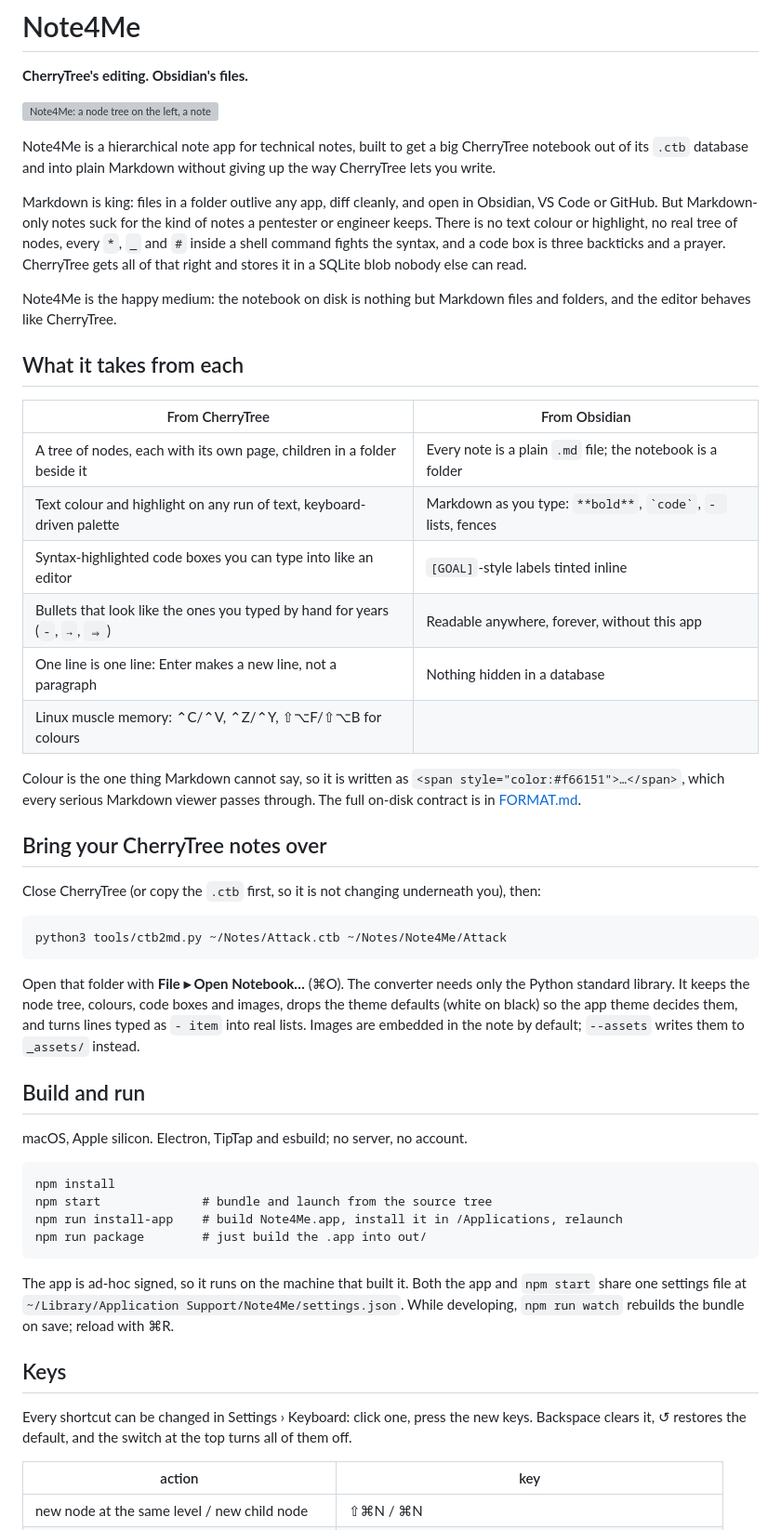
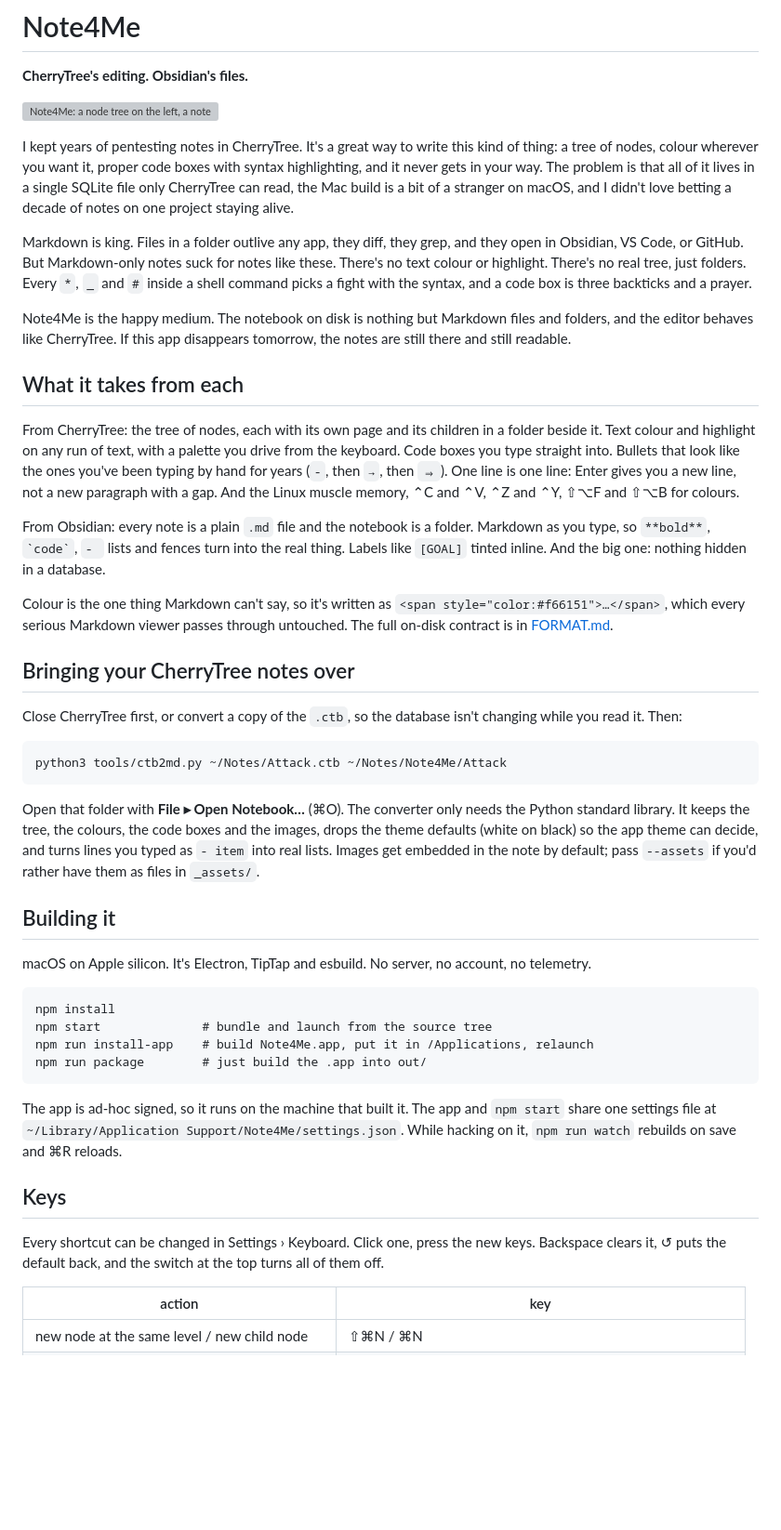
Before and after one commit to zimzam-but-not-taken/Note4Me, a Markdown page: README.md, the part around one of its changes. Shown at 93% size. Drawn GitHub-style; blank space fills up the shorter version; grey boxes are pictures that could not be loaded.

Commit message:
README: rewrite in a plainer voice
Co-Authored-By: Claude Fable 5.1 <noreply@anthropic.com>

````diff
--- a/README.md
+++ b/README.md
@@ -4,70 +4,80 @@
 
 ![Note4Me: a node tree on the left, a note with coloured text and highlighted ARM64 code boxes on the right](Screenshot.png)
 
-Note4Me is a hierarchical note app for technical notes, built to get a big
-CherryTree notebook out of its `.ctb` database and into plain Markdown without
-giving up the way CherryTree lets you write.
+I kept years of pentesting notes in CherryTree. It's a great way to write
+this kind of thing: a tree of nodes, colour wherever you want it, proper code
+boxes with syntax highlighting, and it never gets in your way. The problem is
+that all of it lives in a single SQLite file only CherryTree can read, the
+Mac build is a bit of a stranger on macOS, and I didn't love betting a decade
+of notes on one project staying alive.
 
-Markdown is king: files in a folder outlive any app, diff cleanly, and open in
-Obsidian, VS Code or GitHub. But Markdown-only notes suck for the kind of
-notes a pentester or engineer keeps. There is no text colour or highlight, no
-real tree of nodes, every `*`, `_` and `#` inside a shell command fights the
-syntax, and a code box is three backticks and a prayer. CherryTree gets all of
-that right and stores it in a SQLite blob nobody else can read.
+Markdown is king. Files in a folder outlive any app, they diff, they grep, and
+they open in Obsidian, VS Code, or GitHub. But Markdown-only notes suck for
+notes like these. There's no text colour or highlight. There's no real tree,
+just folders. Every `*`, `_` and `#` inside a shell command picks a fight with
+the syntax, and a code box is three backticks and a prayer.
 
-Note4Me is the happy medium: the notebook on disk is nothing but Markdown
-files and folders, and the editor behaves like CherryTree.
+Note4Me is the happy medium. The notebook on disk is nothing but Markdown
+files and folders, and the editor behaves like CherryTree. If this app
+disappears tomorrow, the notes are still there and still readable.
 
 ## What it takes from each
 
-| From CherryTree | From Obsidian |
-|---|---|
-| A tree of nodes, each with its own page, children in a folder beside it | Every note is a plain `.md` file; the notebook is a folder |
-| Text colour and highlight on any run of text, keyboard-driven palette | Markdown as you type: `**bold**`, `` `code` ``, `- ` lists, fences |
-| Syntax-highlighted code boxes you can type into like an editor | `[GOAL]`-style labels tinted inline |
-| Bullets that look like the ones you typed by hand for years (`-`, `→`, `⇒`) | Readable anywhere, forever, without this app |
-| One line is one line: Enter makes a new line, not a paragraph | Nothing hidden in a database |
-| Linux muscle memory: ⌃C/⌃V, ⌃Z/⌃Y, ⇧⌥F/⇧⌥B for colours | |
+From CherryTree: the tree of nodes, each with its own page and its children
+in a folder beside it. Text colour and highlight on any run of text, with a
+palette you drive from the keyboard. Code boxes you type straight into.
+Bullets that look like the ones you've been typing by hand for years (`-`,
+then `→`, then `⇒`). One line is one line: Enter gives you a new line, not a
+new paragraph with a gap. And the Linux muscle memory, ⌃C and ⌃V, ⌃Z and ⌃Y,
+⇧⌥F and ⇧⌥B for colours.
 
-Colour is the one thing Markdown cannot say, so it is written as
+From Obsidian: every note is a plain `.md` file and the notebook is a folder.
+Markdown as you type, so `**bold**`, `` `code` ``, `- ` lists and fences
+turn into the real thing. Labels like `[GOAL]` tinted inline. And the big
+one: nothing hidden in a database.
+
+Colour is the one thing Markdown can't say, so it's written as
 `<span style="color:#f66151">…</span>`, which every serious Markdown viewer
-passes through. The full on-disk contract is in [FORMAT.md](FORMAT.md).
+passes through untouched. The full on-disk contract is in
+[FORMAT.md](FORMAT.md).
 
-## Bring your CherryTree notes over
+## Bringing your CherryTree notes over
 
-Close CherryTree (or copy the `.ctb` first, so it is not changing underneath
-you), then:
+Close CherryTree first, or convert a copy of the `.ctb`, so the database
+isn't changing while you read it. Then:
 
 ```
 python3 tools/ctb2md.py ~/Notes/Attack.ctb ~/Notes/Note4Me/Attack
 ```
 
-Open that folder with **File ▸ Open Notebook…** (⌘O). The converter needs only
-the Python standard library. It keeps the node tree, colours, code boxes and
-images, drops the theme defaults (white on black) so the app theme decides
-them, and turns lines typed as `- item` into real lists. Images are embedded
-in the note by default; `--assets` writes them to `_assets/` instead.
+Open that folder with **File ▸ Open Notebook…** (⌘O). The converter only
+needs the Python standard library. It keeps the tree, the colours, the code
+boxes and the images, drops the theme defaults (white on black) so the app
+theme can decide, and turns lines you typed as `- item` into real lists.
+Images get embedded in the note by default; pass `--assets` if you'd rather
+have them as files in `_assets/`.
 
-## Build and run
+## Building it
 
-macOS, Apple silicon. Electron, TipTap and esbuild; no server, no account.
+macOS on Apple silicon. It's Electron, TipTap and esbuild. No server, no
+account, no telemetry.
 
 ```
 npm install
 npm start              # bundle and launch from the source tree
-npm run install-app    # build Note4Me.app, install it in /Applications, relaunch
+npm run install-app    # build Note4Me.app, put it in /Applications, relaunch
 npm run package        # just build the .app into out/
 ```
 
-The app is ad-hoc signed, so it runs on the machine that built it. Both the
-app and `npm start` share one settings file at
-`~/Library/Application Support/Note4Me/settings.json`. While developing,
-`npm run watch` rebuilds the bundle on save; reload with ⌘R.
+The app is ad-hoc signed, so it runs on the machine that built it. The app
+and `npm start` share one settings file at
+`~/Library/Application Support/Note4Me/settings.json`. While hacking on it,
+`npm run watch` rebuilds on save and ⌘R reloads.
 
 ## Keys
 
-Every shortcut can be changed in Settings › Keyboard: click one, press the
-new keys. Backspace clears it, ↺ restores the default, and the switch at the
+Every shortcut can be changed in Settings › Keyboard. Click one, press the
+new keys. Backspace clears it, ↺ puts the default back, and the switch at the
 top turns all of them off.
 
 | action | key |
````
Also changed, not shown: other parts of README.md (+56 -50 lines).
